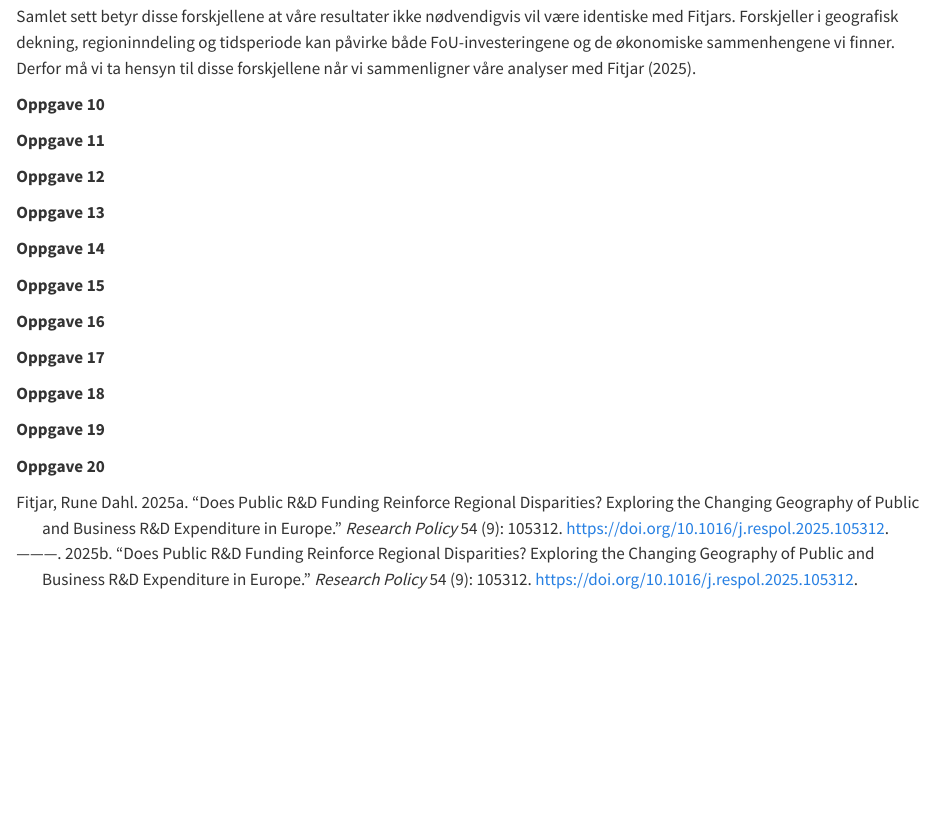
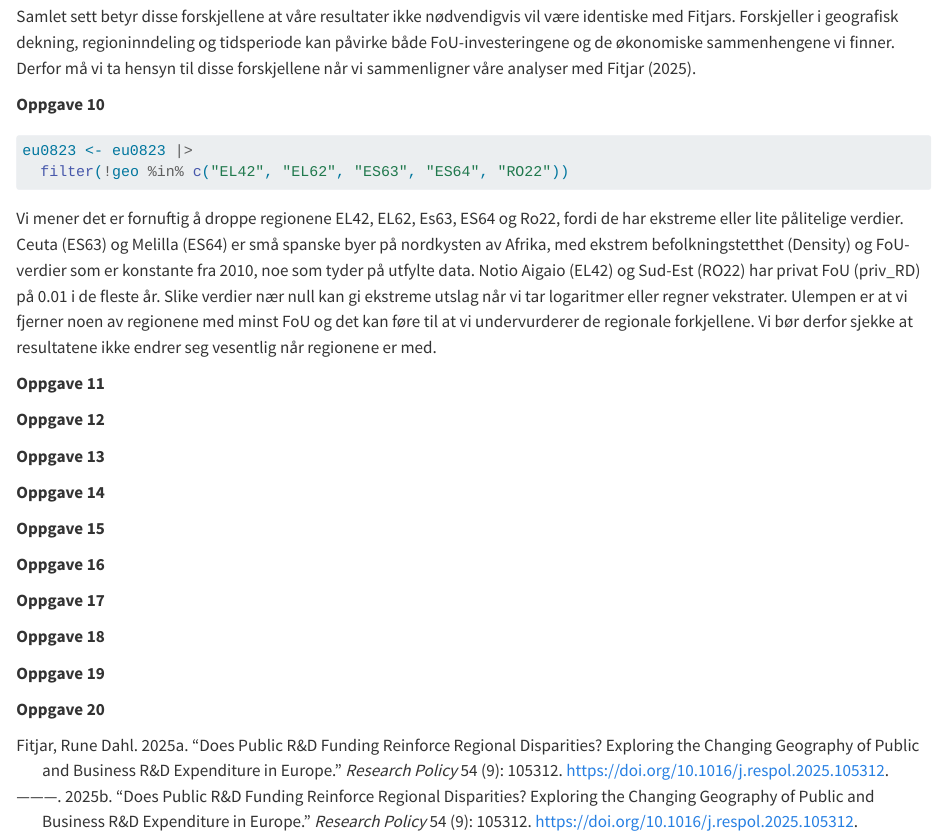
Before and after one commit to agjest/ArbkOko_VH, a Quarto document (Arbeidskrav_Okonometri.qmd): the page in a window 1100 px wide, from 6540 px down. Rendered offline with R 4.5, knitr and Pandoc in place of Quarto, with nearby package versions; some code elsewhere in the file could not run offline.

Commit message:
Oppgave 10 fullført

````diff
--- a/Arbeidskrav_Okonometri.qmd
+++ b/Arbeidskrav_Okonometri.qmd
@@ -176,6 +176,11 @@ Den tredje forskjellen er tidsperioden. Fitjar undersøker perioden 2009–2018,
 Samlet sett betyr disse forskjellene at våre resultater ikke nødvendigvis vil være identiske med Fitjars. Forskjeller i geografisk dekning, regioninndeling og tidsperiode kan påvirke både FoU-investeringene og de økonomiske sammenhengene vi finner. Derfor må vi ta hensyn til disse forskjellene når vi sammenligner våre analyser med Fitjar (2025).
 
 **Oppgave 10**
+```{r}
+eu0823 <- eu0823 |>
+  filter(!geo %in% c("EL42", "EL62", "ES63", "ES64", "RO22"))
+```
+Vi mener det er fornuftig å droppe regionene EL42, EL62, Es63, ES64 og Ro22, fordi de har ekstreme eller lite pålitelige verdier. Ceuta (ES63) og Melilla (ES64) er små spanske byer på nordkysten av Afrika, med ekstrem befolkningstetthet (Density) og FoU-verdier som er konstante fra 2010, noe som tyder på utfylte data. Notio Aigaio (EL42) og Sud-Est (RO22) har privat FoU (priv_RD) på 0.01 i de fleste år. Slike verdier nær null kan gi ekstreme utslag når vi tar logaritmer eller regner vekstrater. Ulempen er at vi fjerner noen av regionene med minst FoU og det kan føre til at vi undervurderer de regionale forkjellene. Vi bør derfor sjekke at resultatene ikke endrer seg vesentlig når regionene er med.
 
 **Oppgave 11**
 
````
Also changed, not shown: Arbeidskrav_Okonometri.html.
